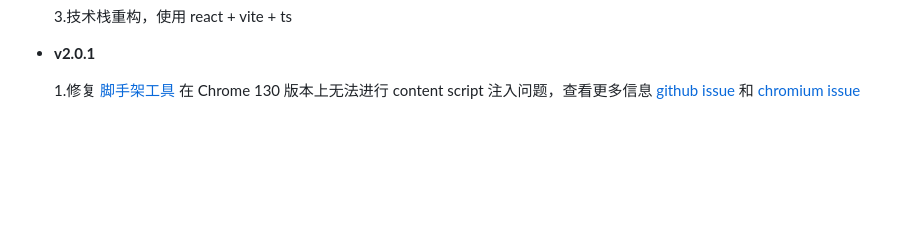
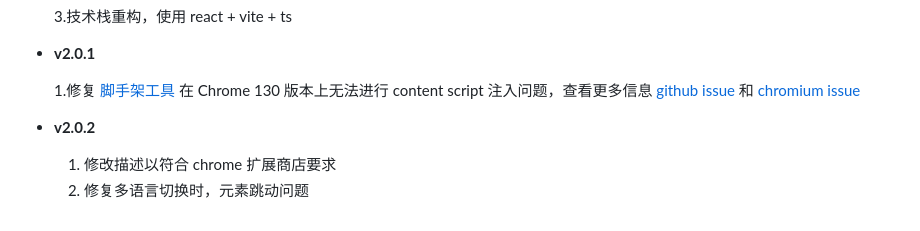
Before and after one commit to slc3a2/dimmer, a Markdown page: README.md, the part around the change. Drawn GitHub-style; blank space fills up the shorter version.

Commit message:
release 2.0.2

```diff
--- a/README.md
+++ b/README.md
@@ -88,3 +88,8 @@
 - **v2.0.1**
 
   1.修复 [脚手架工具](https://github.com/guocaoyi/create-chrome-ext) 在 Chrome 130 版本上无法进行 content script 注入问题，查看更多信息 [github issue](https://github.com/crxjs/chrome-extension-tools/issues/918) 和 [chromium issue](https://issues.chromium.org/issues/363027634?pli=1)
+
+- **v2.0.2**
+
+  1. 修改描述以符合 chrome 扩展商店要求
+  2. 修复多语言切换时，元素跳动问题
```
